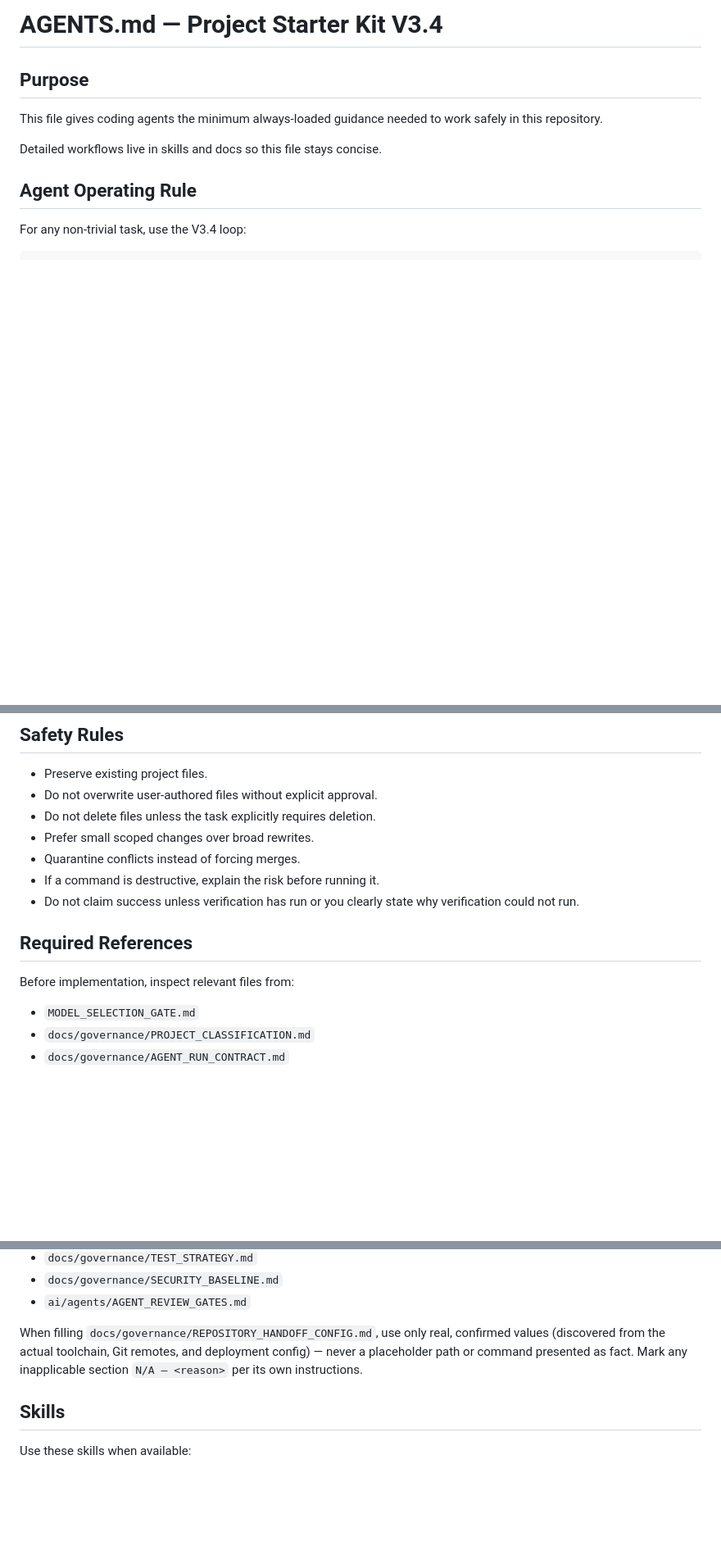
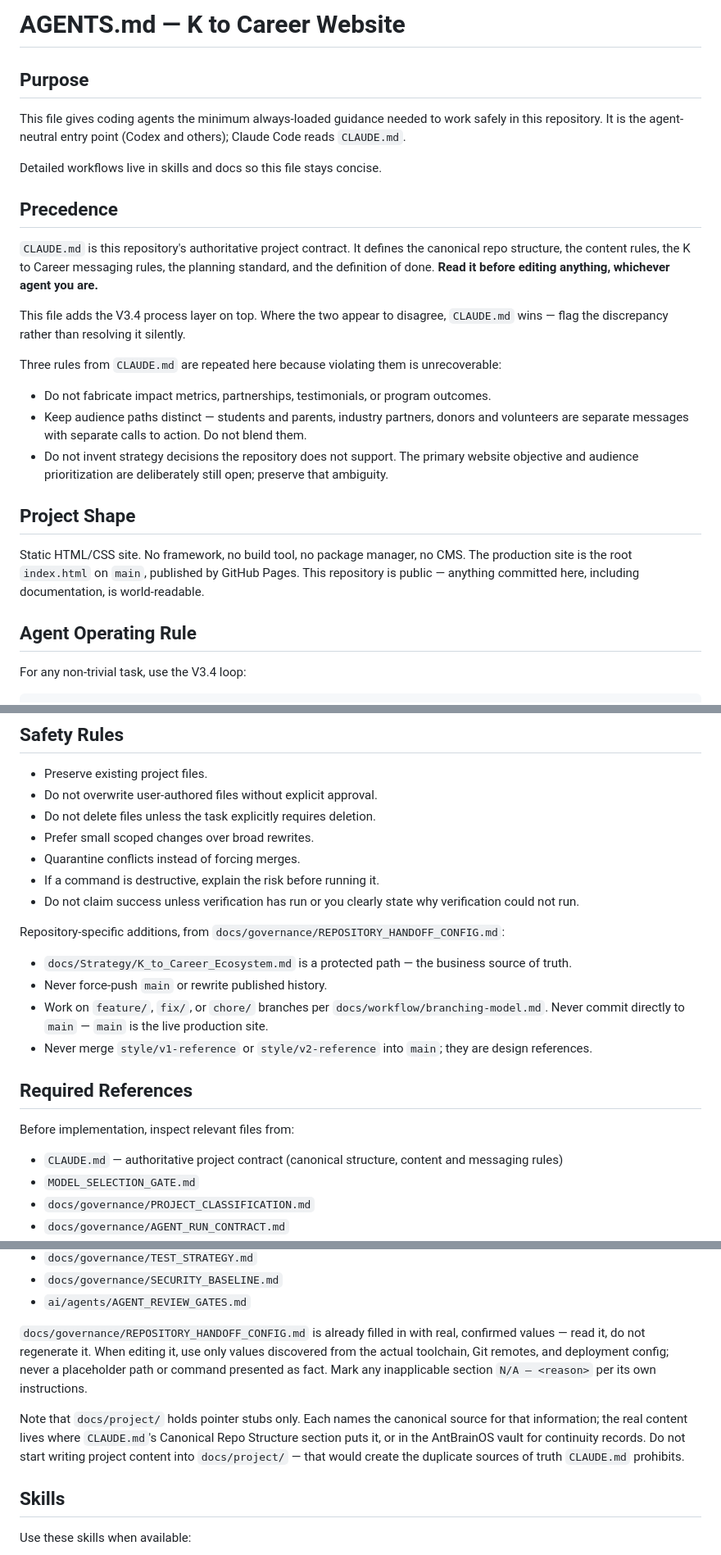
Before and after one commit to rmz9dkfy5f-pixel/k-to-career-website, a Markdown page: AGENTS.md, 3 parts joined by grey strips. Shown at 82% size. Drawn GitHub-style; blank space fills up the shorter version.

Commit message:
docs(agents): reconcile CLAUDE.md and AGENTS.md into one contract
Resolves the first of the two install conflicts. The installer preserved
CLAUDE.md rather than overwriting it; this merges the V3.4 layer in by hand,
which is what the kit's own v34-migration-loop skill prescribes: "Do not
replace existing instructions. Prefer adding a small V3.4 section rather than
rewriting the whole file."

CLAUDE.md: appended one "V3.4 Agent Operating System" section. All 105 existing
lines are untouched — `git diff --numstat` reports 33 additions, 0 deletions.
The section names the classification step, the model selection gate, the run
contract, the skills, and the three new doc roots, and states plainly that
docs/project/ holds pointer stubs so no one starts writing content there.

AGENTS.md: adapted from the generic template so it defers to CLAUDE.md instead
of competing with it. Installing a second always-loaded root instruction file
that restated project rules in kit-generic terms would have created exactly the
drift the kit's own migration priorities warn against. Changes:
- Retitled to this project; added an explicit Precedence section making
  CLAUDE.md authoritative and telling agents to flag disagreements, not
  silently resolve them.
- Repeated only the three CLAUDE.md rules whose violation is unrecoverable:
  no fabricated metrics/partnerships/testimonials, no blended audience
  messaging, no inventing the still-open primary-objective decision.
- Added the real project shape (static site, no toolchain, Pages serves main at
  root, repository is public) and the branch/protected-path safety rules from
  docs/governance/REPOSITORY_HANDOFF_CONFIG.md.
- Changed the handoff-config instruction from "fill this in" to "already filled
  in, read it, do not regenerate it."

Both files retain the literal string 'MODEL_SELECTION_GATE.md'. The validator's
check is a naive substring match that PROMPT_MODEL_SELECTION_GATE.md would also
satisfy, so both cite the real gate file explicitly.

Validation: v34_validate.py -> Missing Required Files: None, Skill Errors: None,
Status: PASS, exit 0. This clears the single expected failure from the previous
commit.

Co-Authored-By: Claude Opus 5 (1M context) <noreply@anthropic.com>

```diff
--- a/AGENTS.md
+++ b/AGENTS.md
@@ -1,10 +1,34 @@
-# AGENTS.md — Project Starter Kit V3.4
+# AGENTS.md — K to Career Website
 
 ## Purpose
 
-This file gives coding agents the minimum always-loaded guidance needed to work safely in this repository.
+This file gives coding agents the minimum always-loaded guidance needed to work safely in this
+repository. It is the agent-neutral entry point (Codex and others); Claude Code reads `CLAUDE.md`.
 
 Detailed workflows live in skills and docs so this file stays concise.
+
+## Precedence
+
+`CLAUDE.md` is this repository's authoritative project contract. It defines the canonical repo
+structure, the content rules, the K to Career messaging rules, the planning standard, and the
+definition of done. **Read it before editing anything, whichever agent you are.**
+
+This file adds the V3.4 process layer on top. Where the two appear to disagree, `CLAUDE.md` wins —
+flag the discrepancy rather than resolving it silently.
+
+Three rules from `CLAUDE.md` are repeated here because violating them is unrecoverable:
+
+- Do not fabricate impact metrics, partnerships, testimonials, or program outcomes.
+- Keep audience paths distinct — students and parents, industry partners, donors and volunteers are
+  separate messages with separate calls to action. Do not blend them.
+- Do not invent strategy decisions the repository does not support. The primary website objective and
+  audience prioritization are deliberately still open; preserve that ambiguity.
+
+## Project Shape
+
+Static HTML/CSS site. No framework, no build tool, no package manager, no CMS. The production site is
+the root `index.html` on `main`, published by GitHub Pages. This repository is public — anything
+committed here, including documentation, is world-readable.
 
 ## Agent Operating Rule
 
@@ -42,10 +66,19 @@ named, repeatable run type for this repository should be registered and governed
 - If a command is destructive, explain the risk before running it.
 - Do not claim success unless verification has run or you clearly state why verification could not run.
 
+Repository-specific additions, from `docs/governance/REPOSITORY_HANDOFF_CONFIG.md`:
+
+- `docs/Strategy/K_to_Career_Ecosystem.md` is a protected path — the business source of truth.
+- Never force-push `main` or rewrite published history.
+- Work on `feature/`, `fix/`, or `chore/` branches per `docs/workflow/branching-model.md`. Never
+  commit directly to `main` — `main` is the live production site.
+- Never merge `style/v1-reference` or `style/v2-reference` into `main`; they are design references.
+
 ## Required References
 
 Before implementation, inspect relevant files from:
 
+- `CLAUDE.md` — authoritative project contract (canonical structure, content and messaging rules)
 - `MODEL_SELECTION_GATE.md`
 - `docs/governance/PROJECT_CLASSIFICATION.md`
 - `docs/governance/AGENT_RUN_CONTRACT.md`
@@ -59,10 +92,15 @@ Before implementation, inspect relevant files from:
 - `docs/governance/SECURITY_BASELINE.md`
 - `ai/agents/AGENT_REVIEW_GATES.md`
 
-When filling `docs/governance/REPOSITORY_HANDOFF_CONFIG.md`, use only real, confirmed values
-(discovered from the actual toolchain, Git remotes, and deployment config) — never a placeholder
-path or command presented as fact. Mark any inapplicable section `N/A — <reason>` per its own
-instructions.
+`docs/governance/REPOSITORY_HANDOFF_CONFIG.md` is already filled in with real, confirmed values —
+read it, do not regenerate it. When editing it, use only values discovered from the actual toolchain,
+Git remotes, and deployment config; never a placeholder path or command presented as fact. Mark any
+inapplicable section `N/A — <reason>` per its own instructions.
+
+Note that `docs/project/` holds pointer stubs only. Each names the canonical source for that
+information; the real content lives where `CLAUDE.md`'s Canonical Repo Structure section puts it, or
+in the AntBrainOS vault for continuity records. Do not start writing project content into
+`docs/project/` — that would create the duplicate sources of truth `CLAUDE.md` prohibits.
 
 ## Skills
 
```
Also changed, not shown: CLAUDE.md (+33 -0 lines).
